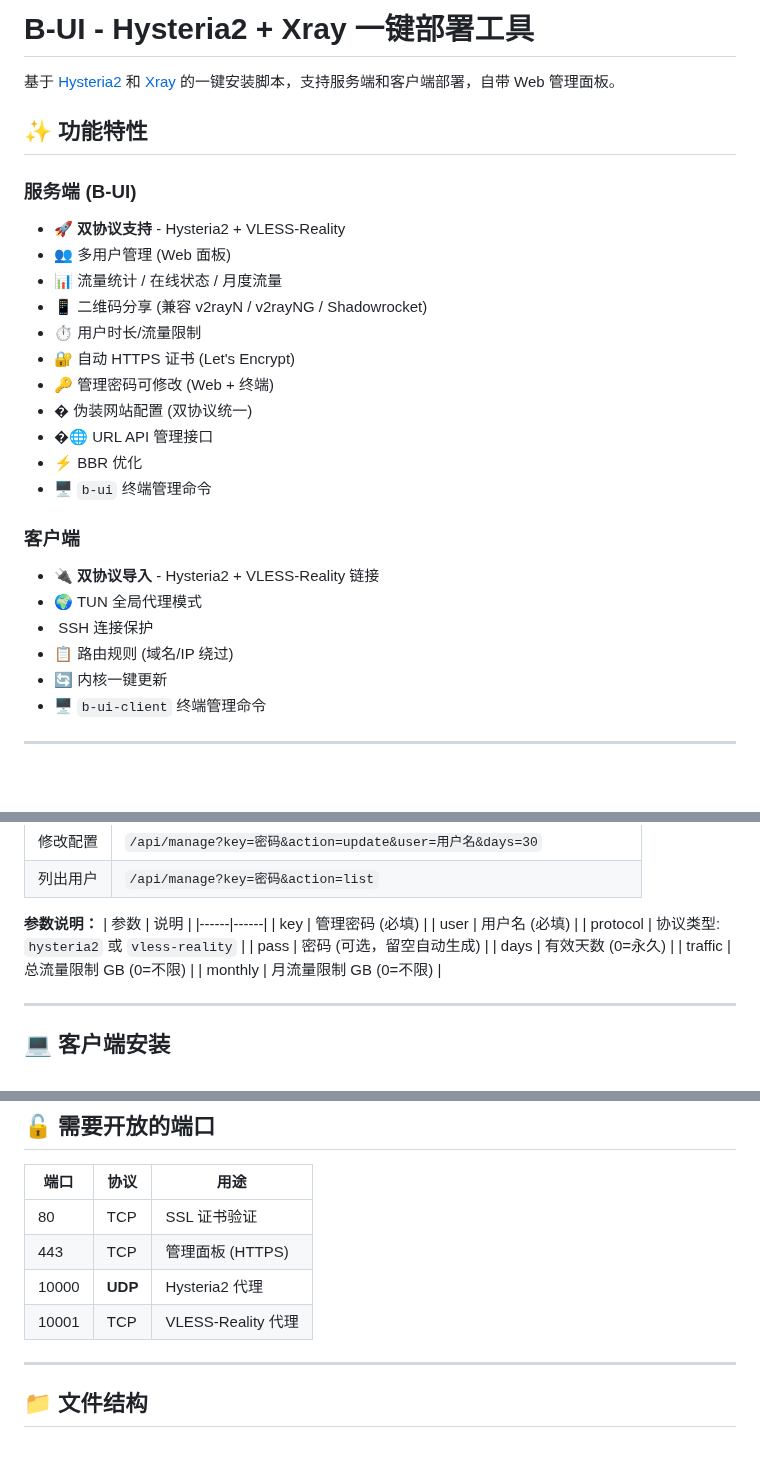
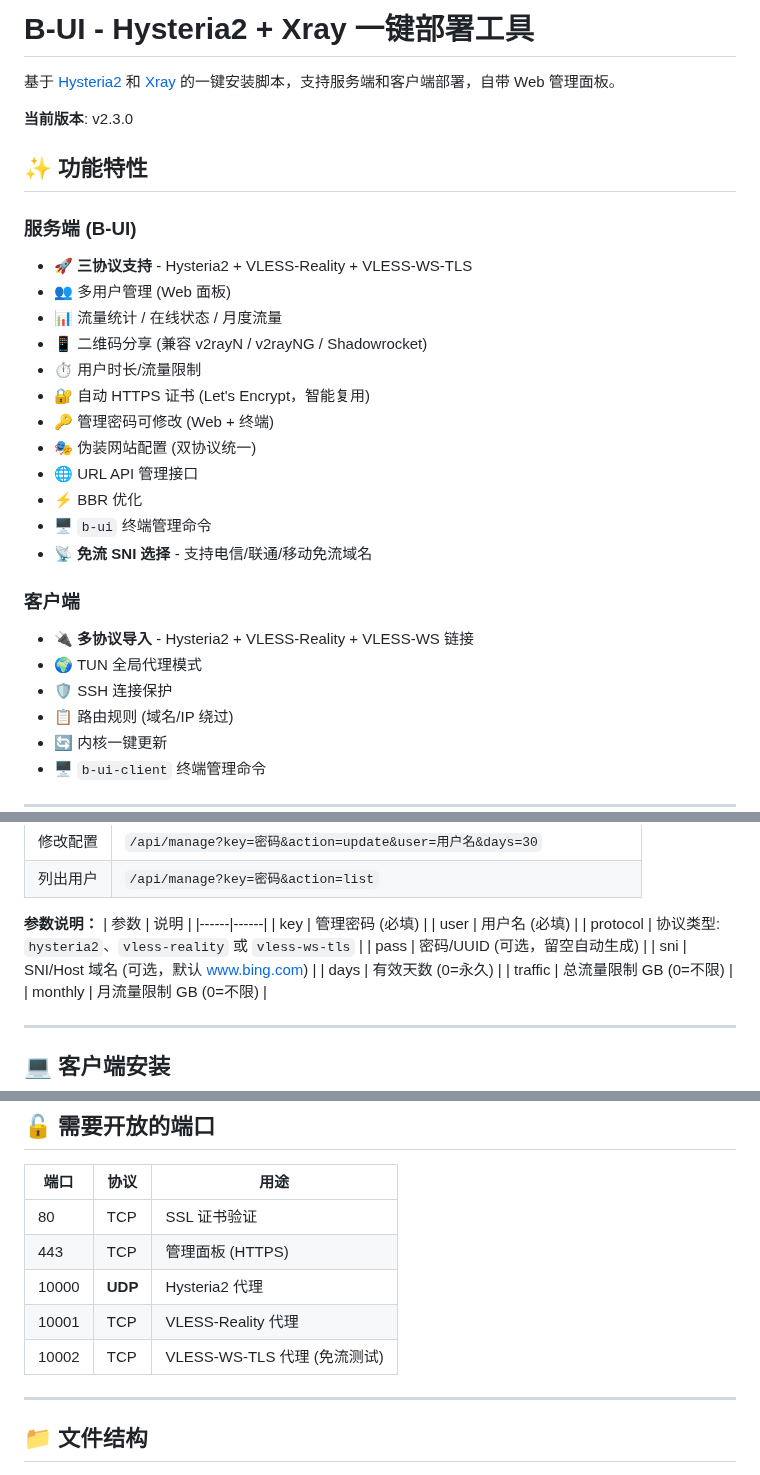
Before and after one commit to Buxiulei/b-ui, a Markdown page: README.md, 3 parts joined by grey strips. Rendered like a GitHub page; blank space fills up the shorter version.

Commit message:
docs: 更新 README v2.3.0
- 添加版本号显示
- 更新三协议支持说明
- 添加免流 SNI 选择功能
- 添加 vless-ws-tls 协议和端口 10002
- 添加 sni 参数说明
- 修复 emoji 显示

```diff
--- a/README.md
+++ b/README.md
@@ -2,25 +2,28 @@
 
 基于 [Hysteria2](https://v2.hysteria.network/) 和 [Xray](https://github.com/XTLS/Xray-core) 的一键安装脚本，支持服务端和客户端部署，自带 Web 管理面板。
 
+**当前版本**: v2.3.0
+
 ## ✨ 功能特性
 
 ### 服务端 (B-UI)
-- 🚀 **双协议支持** - Hysteria2 + VLESS-Reality
+- 🚀 **三协议支持** - Hysteria2 + VLESS-Reality + VLESS-WS-TLS
 - 👥 多用户管理 (Web 面板)
 - 📊 流量统计 / 在线状态 / 月度流量
 - 📱 二维码分享 (兼容 v2rayN / v2rayNG / Shadowrocket)
 - ⏱️ 用户时长/流量限制
-- 🔐 自动 HTTPS 证书 (Let's Encrypt)
+- 🔐 自动 HTTPS 证书 (Let's Encrypt，智能复用)
 - 🔑 管理密码可修改 (Web + 终端)
-- � 伪装网站配置 (双协议统一)
-- �🌐 URL API 管理接口
+- 🎭 伪装网站配置 (双协议统一)
+- 🌐 URL API 管理接口
 - ⚡ BBR 优化
 - 🖥️ `b-ui` 终端管理命令
+- 📡 **免流 SNI 选择** - 支持电信/联通/移动免流域名
 
 ### 客户端
-- 🔌 **双协议导入** - Hysteria2 + VLESS-Reality 链接
+- 🔌 **多协议导入** - Hysteria2 + VLESS-Reality + VLESS-WS 链接
 - 🌍 TUN 全局代理模式
-- ️ SSH 连接保护
+- 🛡️ SSH 连接保护
 - 📋 路由规则 (域名/IP 绕过)
 - 🔄 内核一键更新
 - 🖥️ `b-ui-client` 终端管理命令
@@ -86,8 +89,9 @@ bash <(curl -fsSL https://cdn.jsdelivr.net/gh/Buxiulei/b-ui@main/b-ui-server.sh)
 |------|------|
 | key | 管理密码 (必填) |
 | user | 用户名 (必填) |
-| protocol | 协议类型: `hysteria2` 或 `vless-reality` |
-| pass | 密码 (可选，留空自动生成) |
+| protocol | 协议类型: `hysteria2`、`vless-reality` 或 `vless-ws-tls` |
+| pass | 密码/UUID (可选，留空自动生成) |
+| sni | SNI/Host 域名 (可选，默认 www.bing.com) |
 | days | 有效天数 (0=永久) |
 | traffic | 总流量限制 GB (0=不限) |
 | monthly | 月流量限制 GB (0=不限) |
@@ -167,6 +171,7 @@ curl https://www.google.com
 | 443 | TCP | 管理面板 (HTTPS) |
 | 10000 | **UDP** | Hysteria2 代理 |
 | 10001 | TCP | VLESS-Reality 代理 |
+| 10002 | TCP | VLESS-WS-TLS 代理 (免流测试) |
 
 ---
 
```
